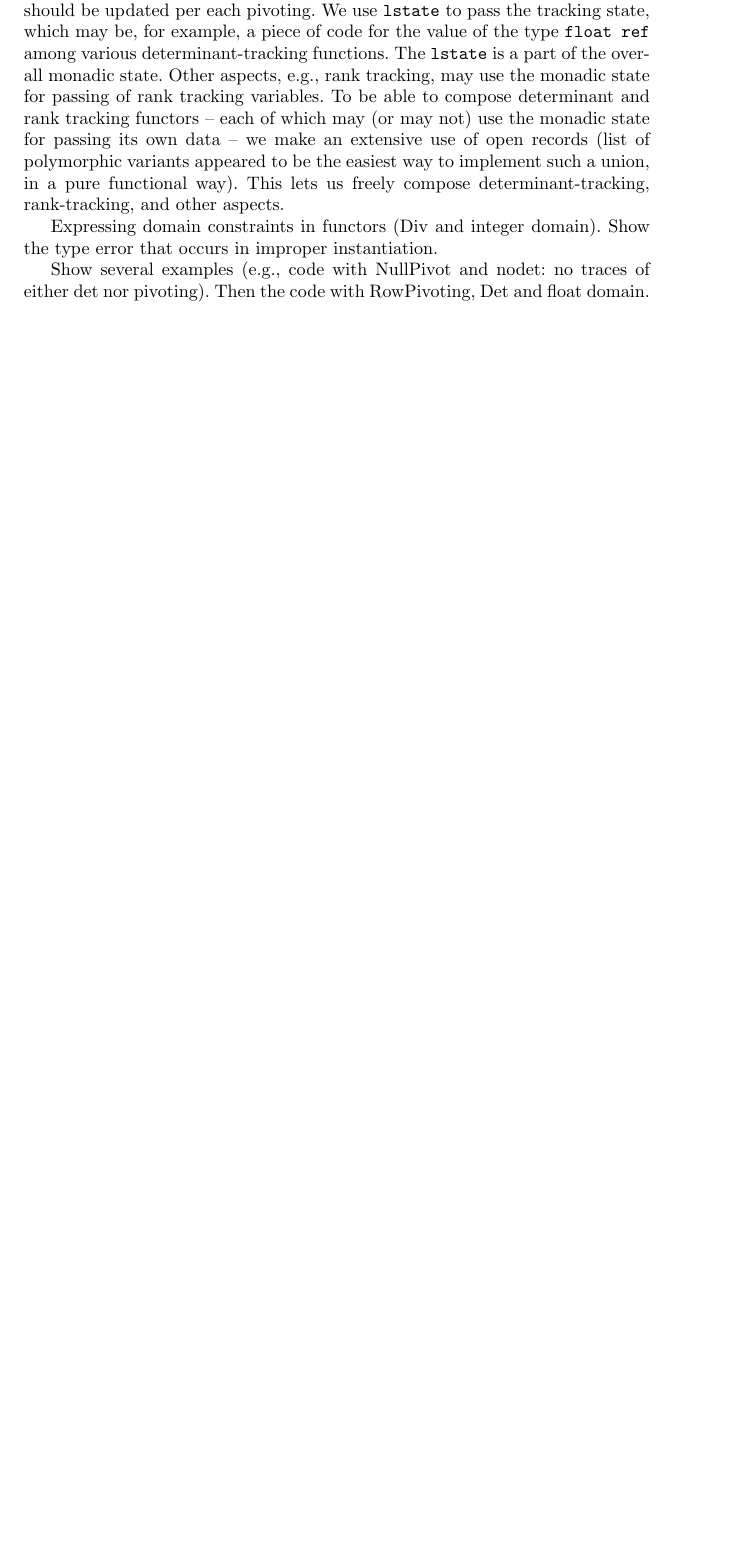
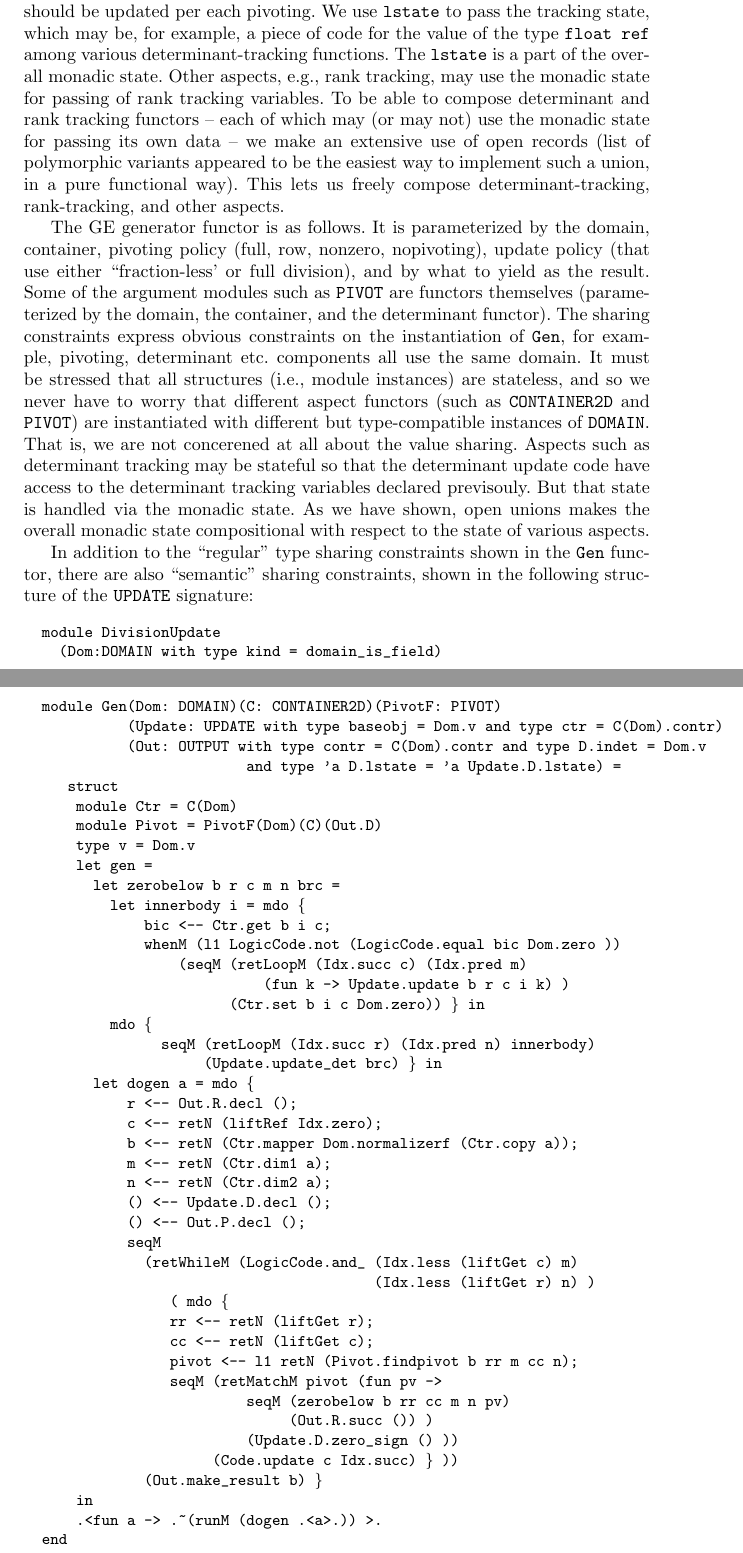
Before and after one commit to JacquesCarette/finally-tagless, a LaTeX paper (paper/metamonads.tex): part of page 12 of 15 before the commit and two parts of pages 12 and 13 of 17 after it, the two joined at a grey line, cut so that both start at the same text, the shorter picture padded with empty space. Compiled offline with pdfLaTeX.

Commit message:
node changes

```diff
--- a/paper/metamonads.tex
+++ b/paper/metamonads.tex
@@ -24,7 +24,7 @@
 
 \usepackage{fancyvrb}
 \DefineShortVerb{\|}
-\DefineVerbatimEnvironment{code}{Verbatim}{xleftmargin=\mathindent,commandchars=\\\{\}}
+\DefineVerbatimEnvironment{code}{Verbatim}{xleftmargin=\mathindent,commandchars=\\\{\},fontsize=\small}
 \newcommand{\evalresult}[1]{\ensuremath{\Longrightarrow}\textcolor{red}{#1}}
 \setlength{\parskip}{0pt}
 \newlength{\mathindent}
@@ -782,10 +774,78 @@ appeared to be the easiest way to implement such a union, in a pure
 functional way). This lets us freely compose determinant-tracking,
 rank-tracking, and other aspects.
 
+The GE generator functor is as follows. It is
+parameterized by the domain, container, pivoting policy (full, row,
+nonzero, nopivoting), update policy (that use either ``fraction-less'
+or full division), and by what to yield as the result. Some of the
+argument modules such as |PIVOT| are functors themselves (parameterized
+by the domain, the container, and the determinant functor). The sharing
+constraints express obvious constraints on the instantiation of |Gen|,
+for example, pivoting, determinant etc. components all use the same
+domain. It must be stressed that all structures (i.e., module
+instances) are stateless, and so we never have to worry that different
+aspect functors (such as |CONTAINER2D| and |PIVOT|) are instantiated
+with different but type-compatible instances of |DOMAIN|. That is, we
+are not concerened at all about the value sharing. Aspects such as
+determinant tracking may be stateful so that the determinant update
+code have access to the determinant tracking variables declared
+previsouly. But that state is handled via the monadic state. As we
+have shown, open unions makes the overall monadic state compositional
+with respect to the state of various aspects.
 
-Expressing domain constraints in functors (Div and integer domain).
-Show the type error that occurs in improper instantiation.
 
-Show several examples (e.g., code with NullPivot and nodet: no traces
-of either det nor pivoting). Then the code with RowPivoting, Det and
-float domain.
+\begin{figure*}
+\begin{code}
+module Gen(Dom: DOMAIN)(C: CONTAINER2D)(PivotF: PIVOT)
+          (Update: UPDATE with type baseobj = Dom.v and type ctr = C(Dom).contr)
+          (Out: OUTPUT with type contr = C(Dom).contr and type D.indet = Dom.v
+                        and type 'a D.lstate = 'a Update.D.lstate) =
+   struct
+    module Ctr = C(Dom)
+    module Pivot = PivotF(Dom)(C)(Out.D)
+    type v = Dom.v
+    let gen =
+      let zerobelow b r c m n brc =
+        let innerbody i = mdo \{
+            bic <-- Ctr.get b i c;
+            whenM (l1 LogicCode.not (LogicCode.equal bic Dom.zero ))
+                (seqM (retLoopM (Idx.succ c) (Idx.pred m)
+                          (fun k -> Update.update b r c i k) )
+                      (Ctr.set b i c Dom.zero)) \} in
+        mdo \{
+              seqM (retLoopM (Idx.succ r) (Idx.pred n) innerbody)
+                   (Update.update_det brc) \} in
+      let dogen a = mdo \{
+          r <-- Out.R.decl ();
+          c <-- retN (liftRef Idx.zero);
+          b <-- retN (Ctr.mapper Dom.normalizerf (Ctr.copy a));
+          m <-- retN (Ctr.dim1 a);
+          n <-- retN (Ctr.dim2 a);
+          () <-- Update.D.decl ();
+          () <-- Out.P.decl ();
+          seqM
+            (retWhileM (LogicCode.and_ (Idx.less (liftGet c) m)
+                                       (Idx.less (liftGet r) n) )
+               ( mdo \{
+               rr <-- retN (liftGet r);
+               cc <-- retN (liftGet c);
+               pivot <-- l1 retN (Pivot.findpivot b rr m cc n);
+               seqM (retMatchM pivot (fun pv ->
+                        seqM (zerobelow b rr cc m n pv)
+                             (Out.R.succ ()) )
+                        (Update.D.zero_sign () ))
+                    (Code.update c Idx.succ) \} ))
+            (Out.make_result b) \}
+    in
+    .<fun a -> .~(runM (dogen .<a>.)) >.
+end
+\end{code}
+\end{figure*}
+
+In addition to the ``regular'' type sharing constraints shown in the
+|Gen| functor, there are also ``semantic'' sharing constraints, shown
+in the following structure of the |UPDATE| signature:
+
+\begin{code}
+module DivisionUpdate
+  (Dom:DOMAIN with type kind = domain_is_field)
```
Also changed, not shown: paper/metamonads.tex (57 more changed lines).
